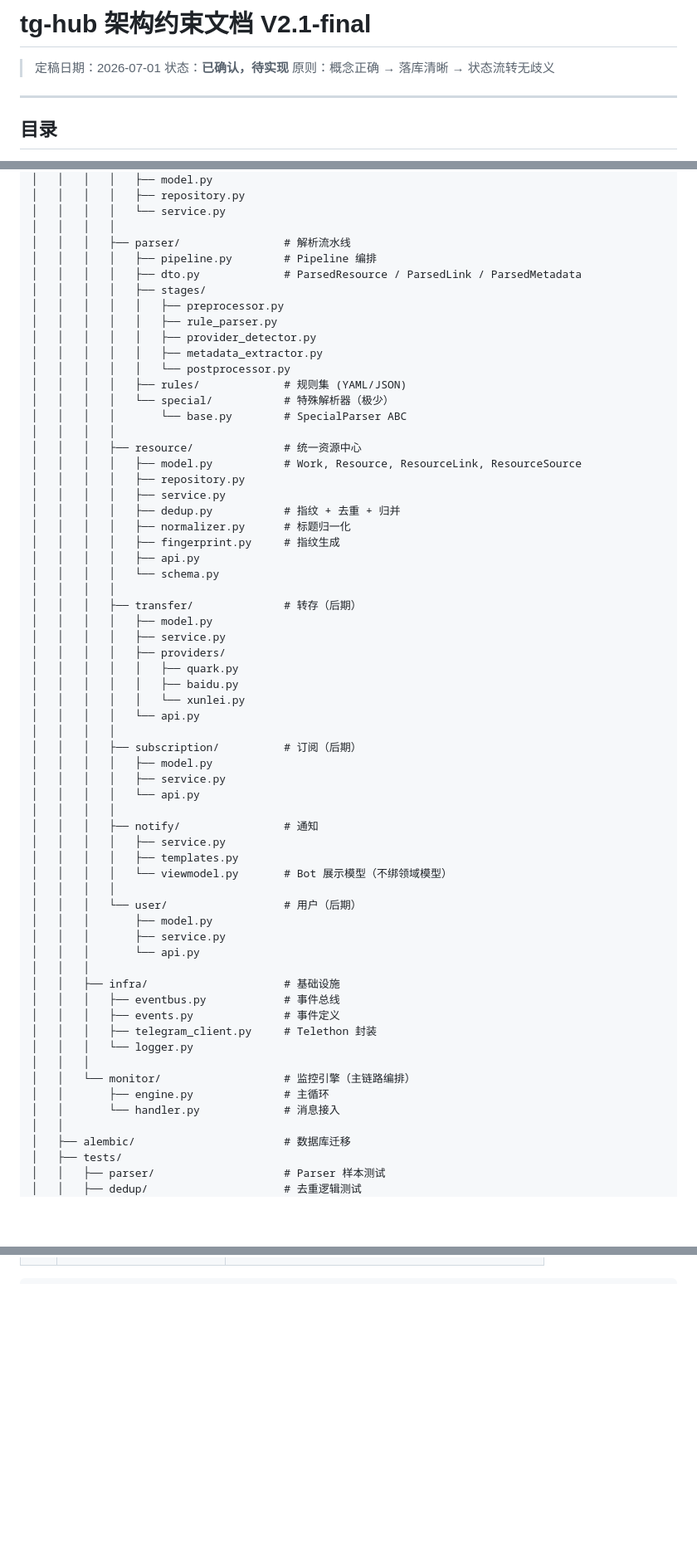
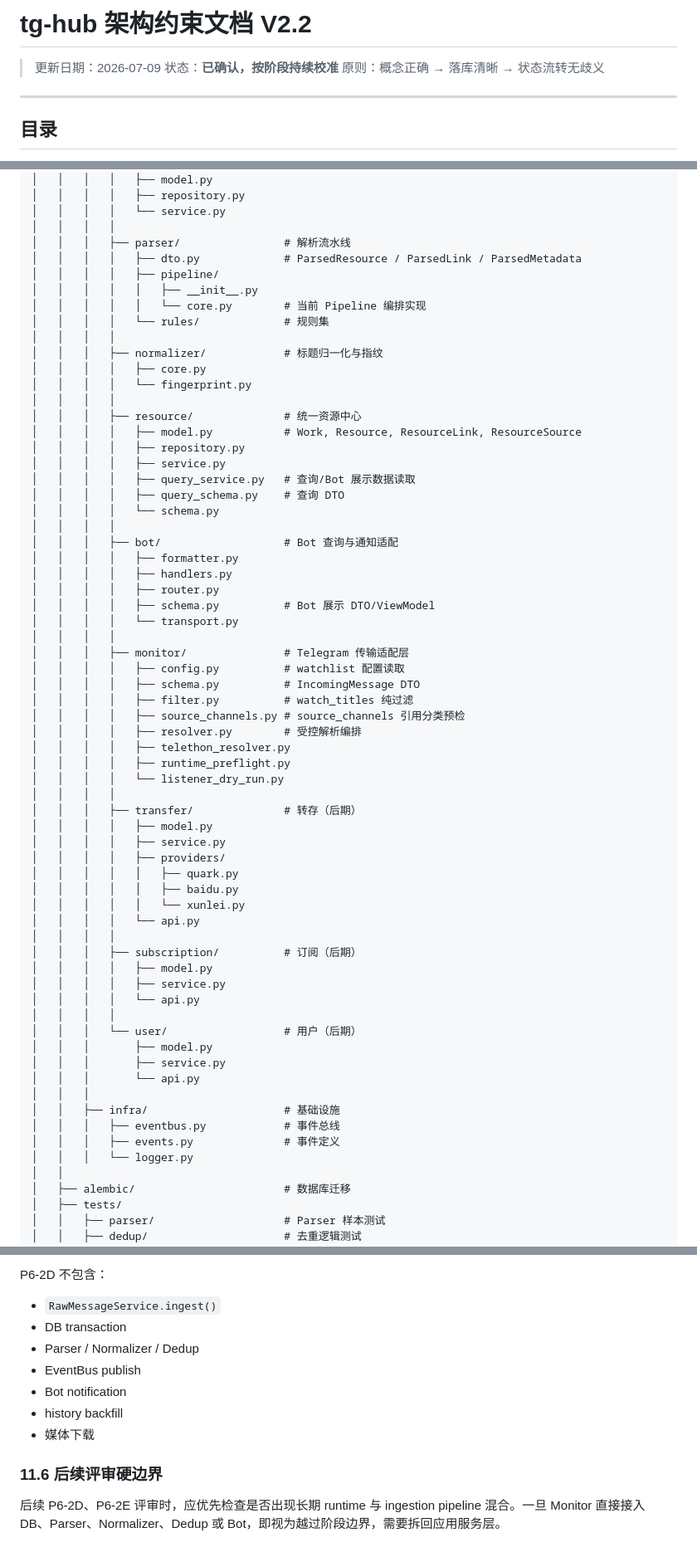
Before and after one commit to ShuKe-Kiwi/TG-HUB, a Markdown page: docs/ARCHITECTURE.md, 3 parts joined by grey strips. Shown at 83% size. GitHub-like rendering; blank space fills up the shorter version.

Commit message:
docs: align architecture boundaries

```diff
--- a/docs/ARCHITECTURE.md
+++ b/docs/ARCHITECTURE.md
@@ -1,7 +1,7 @@
-# tg-hub 架构约束文档 V2.1-final
+# tg-hub 架构约束文档 V2.2
 
-> 定稿日期：2026-07-01
-> 状态：**已确认，待实现**
+> 更新日期：2026-07-09
+> 状态：**已确认，按阶段持续校准**
 > 原则：概念正确 → 落库清晰 → 状态流转无歧义
 
 ---
@@ -689,27 +692,40 @@ tg-hub/
 │   │   │   │   └── service.py
 │   │   │   │
 │   │   │   ├── parser/                # 解析流水线
-│   │   │   │   ├── pipeline.py        # Pipeline 编排
 │   │   │   │   ├── dto.py             # ParsedResource / ParsedLink / ParsedMetadata
-│   │   │   │   ├── stages/
-│   │   │   │   │   ├── preprocessor.py
-│   │   │   │   │   ├── rule_parser.py
-│   │   │   │   │   ├── provider_detector.py
-│   │   │   │   │   ├── metadata_extractor.py
-│   │   │   │   │   └── postprocessor.py
-│   │   │   │   ├── rules/             # 规则集 (YAML/JSON)
-│   │   │   │   └── special/           # 特殊解析器（极少）
-│   │   │   │       └── base.py        # SpecialParser ABC
+│   │   │   │   ├── pipeline/
+│   │   │   │   │   ├── __init__.py
+│   │   │   │   │   └── core.py        # 当前 Pipeline 编排实现
+│   │   │   │   └── rules/             # 规则集
+│   │   │   │
+│   │   │   ├── normalizer/            # 标题归一化与指纹
+│   │   │   │   ├── core.py
+│   │   │   │   └── fingerprint.py
 │   │   │   │
 │   │   │   ├── resource/              # 统一资源中心
 │   │   │   │   ├── model.py           # Work, Resource, ResourceLink, ResourceSource
 │   │   │   │   ├── repository.py
 │   │   │   │   ├── service.py
-│   │   │   │   ├── dedup.py           # 指纹 + 去重 + 归并
-│   │   │   │   ├── normalizer.py      # 标题归一化
-│   │   │   │   ├── fingerprint.py     # 指纹生成
-│   │   │   │   ├── api.py
+│   │   │   │   ├── query_service.py   # 查询/Bot 展示数据读取
+│   │   │   │   ├── query_schema.py    # 查询 DTO
 │   │   │   │   └── schema.py
+│   │   │   │
+│   │   │   ├── bot/                   # Bot 查询与通知适配
+│   │   │   │   ├── formatter.py
+│   │   │   │   ├── handlers.py
+│   │   │   │   ├── router.py
+│   │   │   │   ├── schema.py          # Bot 展示 DTO/ViewModel
+│   │   │   │   └── transport.py
+│   │   │   │
+│   │   │   ├── monitor/               # Telegram 传输适配层
+│   │   │   │   ├── config.py          # watchlist 配置读取
+│   │   │   │   ├── schema.py          # IncomingMessage DTO
+│   │   │   │   ├── filter.py          # watch_titles 纯过滤
+│   │   │   │   ├── source_channels.py # source_channels 引用分类预检
+│   │   │   │   ├── resolver.py        # 受控解析编排
+│   │   │   │   ├── telethon_resolver.py
+│   │   │   │   ├── runtime_preflight.py
+│   │   │   │   └── listener_dry_run.py
 │   │   │   │
 │   │   │   ├── transfer/              # 转存（后期）
 │   │   │   │   ├── model.py
@@ -725,11 +741,6 @@ tg-hub/
 │   │   │   │   ├── service.py
 │   │   │   │   └── api.py
 │   │   │   │
-│   │   │   ├── notify/                # 通知
-│   │   │   │   ├── service.py
-│   │   │   │   ├── templates.py
-│   │   │   │   └── viewmodel.py       # Bot 展示模型（不绑领域模型）
-│   │   │   │
 │   │   │   └── user/                  # 用户（后期）
 │   │   │       ├── model.py
 │   │   │       ├── service.py
@@ -738,12 +749,7 @@ tg-hub/
 │   │   ├── infra/                     # 基础设施
 │   │   │   ├── eventbus.py            # 事件总线
 │   │   │   ├── events.py              # 事件定义
-│   │   │   ├── telegram_client.py     # Telethon 封装
 │   │   │   └── logger.py
-│   │   │
-│   │   └── monitor/                   # 监控引擎（主链路编排）
-│   │       ├── engine.py              # 主循环
-│   │       └── handler.py             # 消息接入
 │   │
 │   ├── alembic/                       # 数据库迁移
 │   ├── tests/
@@ -920,0 +1001,13 @@ class SourceView:
+P6-2D 不包含：
+
+- `RawMessageService.ingest()`
+- DB transaction
+- Parser / Normalizer / Dedup
+- EventBus publish
+- Bot notification
+- history backfill
+- 媒体下载
+
+### 11.6 后续评审硬边界
+
+后续 P6-2D、P6-2E 评审时，应优先检查是否出现长期 runtime 与 ingestion pipeline 混合。一旦 Monitor 直接接入 DB、Parser、Normalizer、Dedup 或 Bot，即视为越过阶段边界，需要拆回应用服务层。
```
Also changed, not shown: other parts of docs/ARCHITECTURE.md (+81 -4 lines).
